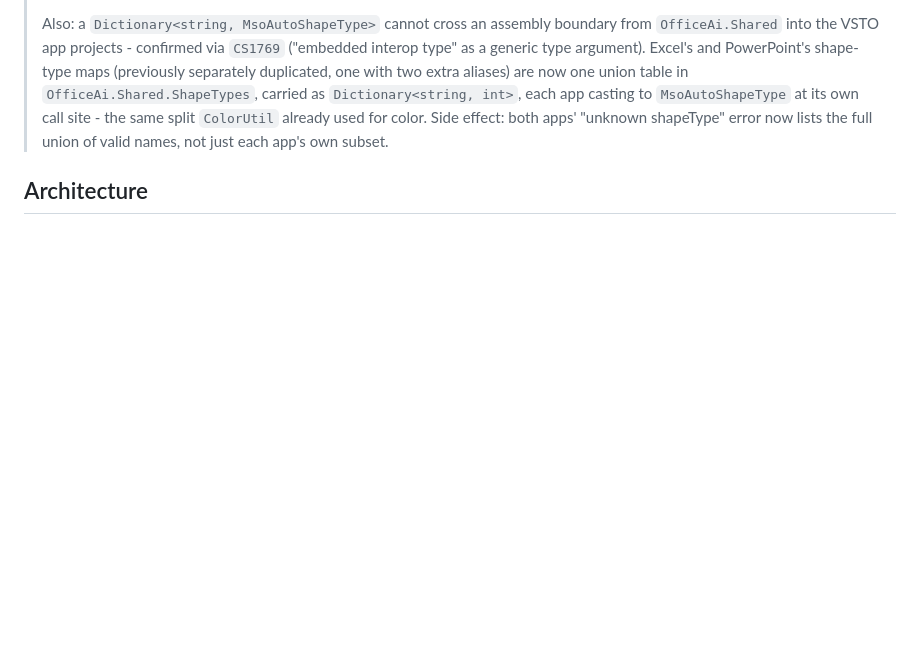
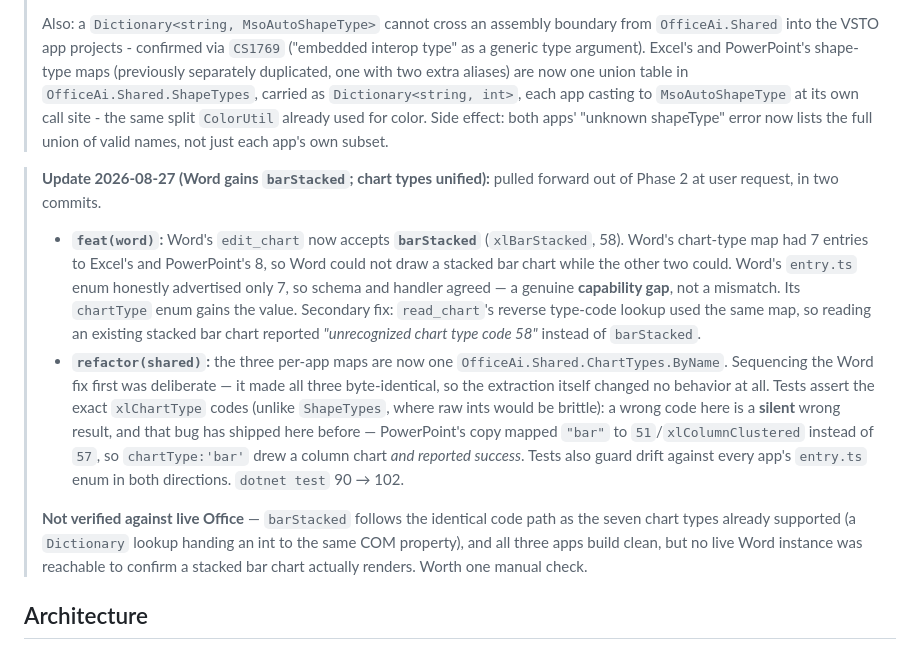
Before and after one commit to ItayElizur/opendocs, a Markdown page: docs/ai-tool-surface.md, the part around the change. Rendered like a GitHub page; blank space fills up the shorter version.

Commit message:
docs: record the chart-type unification and refresh the Phase 1+3 baselines
- ai-tool-surface.md: dated note for Word's new barStacked capability, the
  read_chart reporting fix, and the shared ChartTypes table, plus an explicit
  'not verified against live Office' caveat.
- Phase 1+3 plan: chart-type row struck from the Phase 2 inventory (done),
  and the Task 0 member/line baselines re-captured post-unification
  (66/83/63 -> 65/82/62 members).

```diff
--- a/docs/ai-tool-surface.md
+++ b/docs/ai-tool-surface.md
@@ -131,6 +131,33 @@ web-based Office clone suite that this project ports its tool design from).
 > `MsoAutoShapeType` at its own call site - the same split `ColorUtil`
 > already used for color. Side effect: both apps' "unknown shapeType" error
 > now lists the full union of valid names, not just each app's own subset.
+
+> **Update 2026-08-27 (Word gains `barStacked`; chart types unified):** pulled
+> forward out of Phase 2 at user request, in two commits.
+> - **`feat(word)`:** Word's `edit_chart` now accepts **`barStacked`**
+>   (`xlBarStacked`, 58). Word's chart-type map had 7 entries to Excel's and
+>   PowerPoint's 8, so Word could not draw a stacked bar chart while the other
+>   two could. Word's `entry.ts` enum honestly advertised only 7, so schema and
+>   handler agreed — a genuine **capability gap**, not a mismatch. Its
+>   `chartType` enum gains the value. Secondary fix: `read_chart`'s reverse
+>   type-code lookup used the same map, so reading an existing stacked bar
+>   chart reported *"unrecognized chart type code 58"* instead of `barStacked`.
+> - **`refactor(shared)`:** the three per-app maps are now one
+>   `OfficeAi.Shared.ChartTypes.ByName`. Sequencing the Word fix first was
+>   deliberate — it made all three byte-identical, so the extraction itself
+>   changed no behavior at all. Tests assert the exact `xlChartType` codes
+>   (unlike `ShapeTypes`, where raw ints would be brittle): a wrong code here
+>   is a **silent** wrong result, and that bug has shipped here before —
+>   PowerPoint's copy mapped `"bar"` to `51`/`xlColumnClustered` instead of
+>   `57`, so `chartType:'bar'` drew a column chart *and reported success*.
+>   Tests also guard drift against every app's `entry.ts` enum in both
+>   directions. `dotnet test` 90 → 102.
+>
+> **Not verified against live Office** — `barStacked` follows the identical
+> code path as the seven chart types already supported (a `Dictionary` lookup
+> handing an int to the same COM property), and all three apps build clean,
+> but no live Word instance was reachable to confirm a stacked bar chart
+> actually renders. Worth one manual check.
 
 ## Architecture
 
```
Also changed, not shown: 1 other file.
